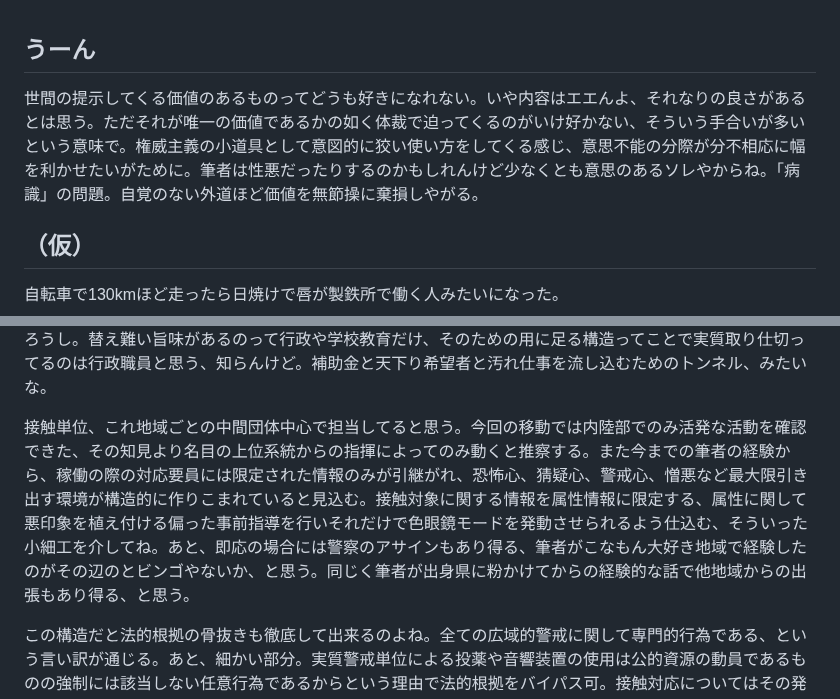
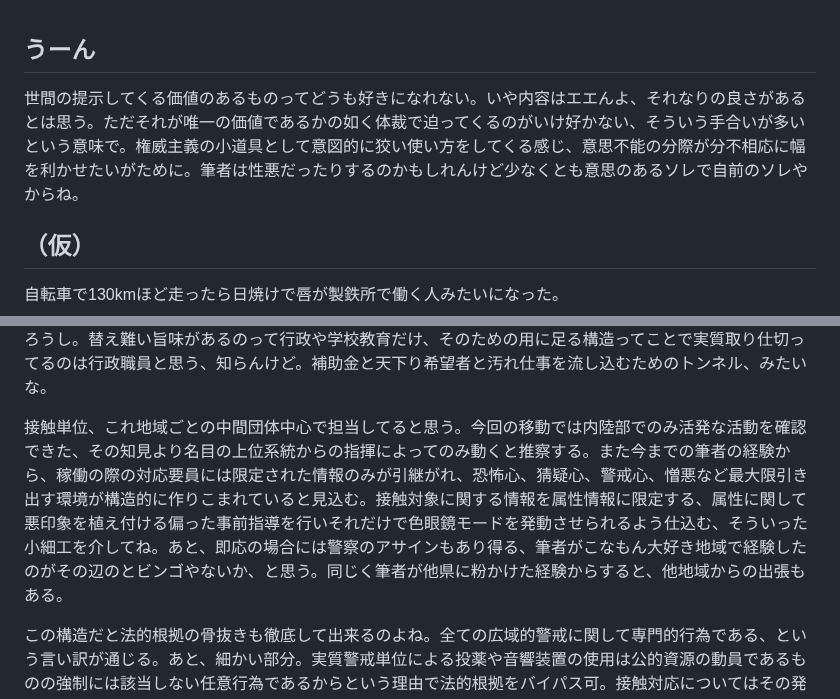
Before and after one commit to ozzymon/httpsvr, a Markdown page: misc.md, 2 parts joined by grey strips. Rendered like a GitHub page.

```diff
--- a/misc.md
+++ b/misc.md
@@ -1,6 +1,6 @@
 ## うーん
 
-世間の提示してくる価値のあるものってどうも好きになれない。いや内容はエエんよ、それなりの良さがあるとは思う。ただそれが唯一の価値であるかの如く体裁で迫ってくるのがいけ好かない、そういう手合いが多いという意味で。権威主義の小道具として意図的に狡い使い方をしてくる感じ、意思不能の分際が分不相応に幅を利かせたいがために。筆者は性悪だったりするのかもしれんけど少なくとも意思のあるソレやからね。「病識」の問題。自覚のない外道ほど価値を無節操に棄損しやがる。
+世間の提示してくる価値のあるものってどうも好きになれない。いや内容はエエんよ、それなりの良さがあるとは思う。ただそれが唯一の価値であるかの如く体裁で迫ってくるのがいけ好かない、そういう手合いが多いという意味で。権威主義の小道具として意図的に狡い使い方をしてくる感じ、意思不能の分際が分不相応に幅を利かせたいがために。筆者は性悪だったりするのかもしれんけど少なくとも意思のあるソレで自前のソレやからね。
 
 
 ## （仮）
@@ -23,7 +23,7 @@
 
 名目警戒単位、これさっき触れた地区割りされた精神医療の連絡団体みたいなのを当てはめて想像してほしい。専門的行為の偽装のために名目上の指揮はここを通る、依頼、関係連絡とかもね。自治体と関係のある精神医療の地域団体、広域団体が隠れ蓑になって実務は実質警戒単位の職員が入り込んで行ってるものと推測する。筆者が推察する一連の違法行為に関しては精神医療って補助金もらって隠れ蓑になってるだけなんで。普通に生活が出来るだけでいい、不相応な成長は望まない、ってんなら正味の患者さんだけでも維持はできるだろうし。替え難い旨味があるのって行政や学校教育だけ、そのための用に足る構造ってことで実質取り仕切ってるのは行政職員と思う、知らんけど。補助金と天下り希望者と汚れ仕事を流し込むためのトンネル、みたいな。
 
-接触単位、これ地域ごとの中間団体中心で担当してると思う。今回の移動では内陸部でのみ活発な活動を確認できた、その知見より名目の上位系統からの指揮によってのみ動くと推察する。また今までの筆者の経験から、稼働の際の対応要員には限定された情報のみが引継がれ、恐怖心、猜疑心、警戒心、憎悪など最大限引き出す環境が構造的に作りこまれていると見込む。接触対象に関する情報を属性情報に限定する、属性に関して悪印象を植え付ける偏った事前指導を行いそれだけで色眼鏡モードを発動させられるよう仕込む、そういった小細工を介してね。あと、即応の場合には警察のアサインもあり得る、筆者がこなもん大好き地域で経験したのがその辺のとビンゴやないか、と思う。同じく筆者が出身県に粉かけてからの経験的な話で他地域からの出張もあり得る、と思う。
+接触単位、これ地域ごとの中間団体中心で担当してると思う。今回の移動では内陸部でのみ活発な活動を確認できた、その知見より名目の上位系統からの指揮によってのみ動くと推察する。また今までの筆者の経験から、稼働の際の対応要員には限定された情報のみが引継がれ、恐怖心、猜疑心、警戒心、憎悪など最大限引き出す環境が構造的に作りこまれていると見込む。接触対象に関する情報を属性情報に限定する、属性に関して悪印象を植え付ける偏った事前指導を行いそれだけで色眼鏡モードを発動させられるよう仕込む、そういった小細工を介してね。あと、即応の場合には警察のアサインもあり得る、筆者がこなもん大好き地域で経験したのがその辺のとビンゴやないか、と思う。同じく筆者が他県に粉かけた経験からすると、他地域からの出張もある。
 
 この構造だと法的根拠の骨抜きも徹底して出来るのよね。全ての広域的警戒に関して専門的行為である、という言い訳が通じる。あと、細かい部分。実質警戒単位による投薬や音響装置の使用は公的資源の動員であるものの強制には該当しない任意行為であるからという理由で法的根拠をバイパス可。接触対応についてはその発動条件となる警戒要請が県境をまたぐ場合などに於いて公的基盤を経由することが大いにあり得る。それに対しては、直接の上位系統が専門集団である、行為自体は中間団体が必要と判断した上で任意で行ったことと位置づけ公的資源からワンクッション置く、返す刀で判断と行為の主体を根拠に公的資源動員に必要な法的根拠を不要とする、みたいな感じで無効化する。さらに専門的組織からの要請対応という「緊急」の形式を以て二重の防壁まで築くことができる。このあたりを以て動的警戒態勢を維持してると思うのね、知らんけど。
 
```
